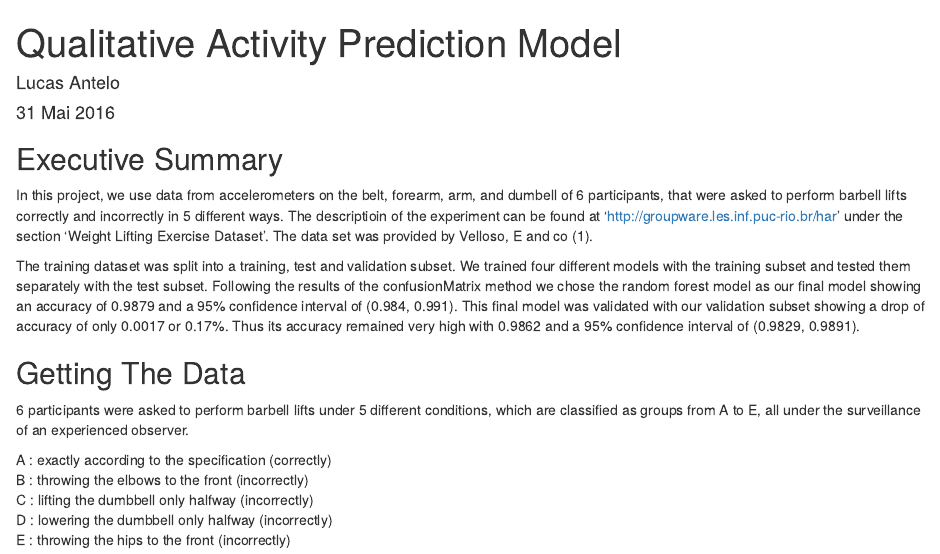
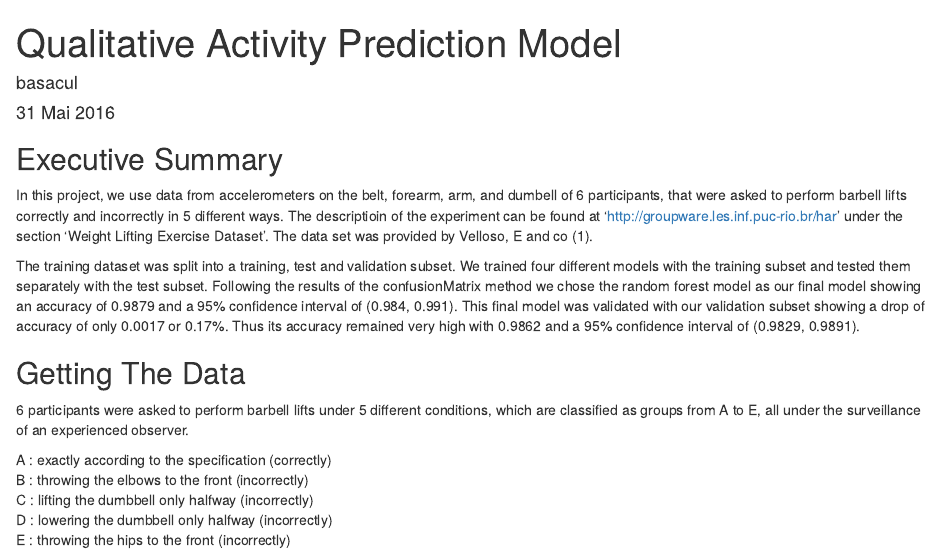
Before and after one commit to basacul/MachineLearningAssignment, an R Markdown document (prediction.Rmd): the page in a window 1100 px wide, from its top. Rendered offline with R 4.5, knitr and Pandoc, with nearby package versions; some code elsewhere in the file could not run offline; common packages that the code uses without loading them are loaded.

Commit message:
updated
minor changes

```diff
--- a/prediction.Rmd
+++ b/prediction.Rmd
@@ -1,6 +1,6 @@
 ---
 title: "Qualitative Activity Prediction Model"
-author: "Lucas Antelo"
+author: "basacul"
 date: "31 Mai 2016"
 output: html_document
 ---
```
